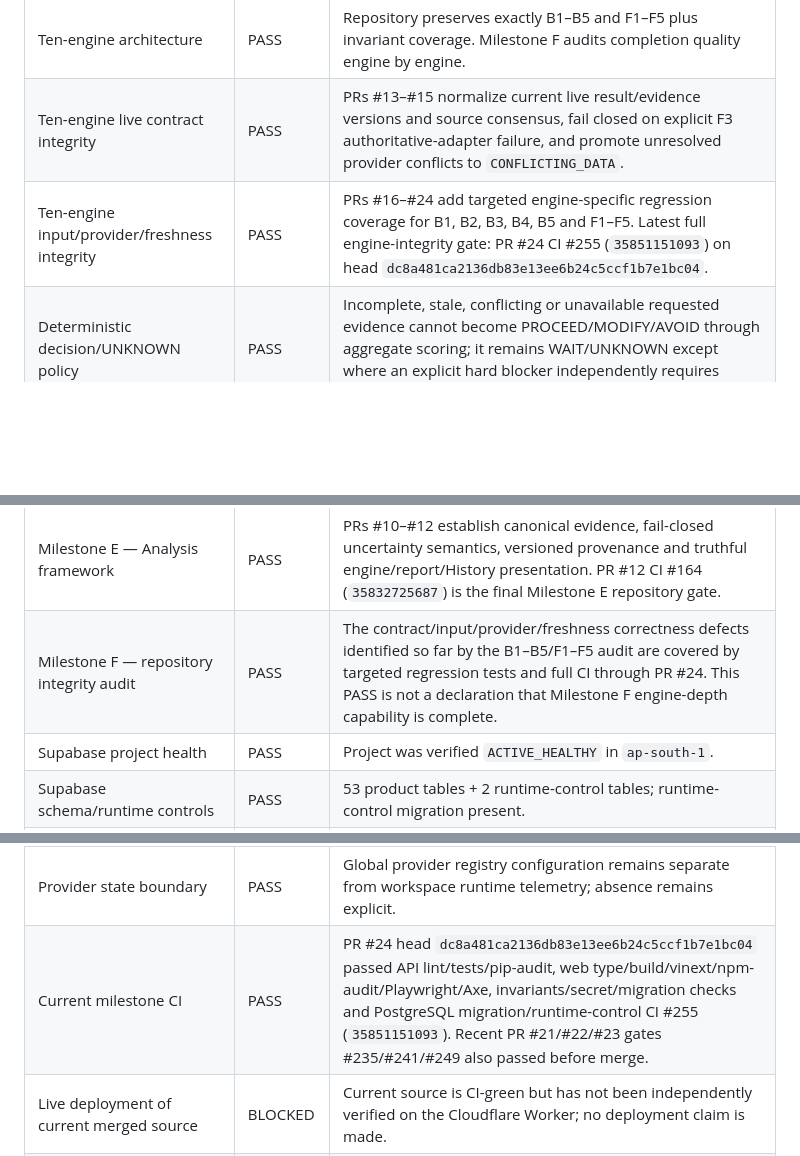
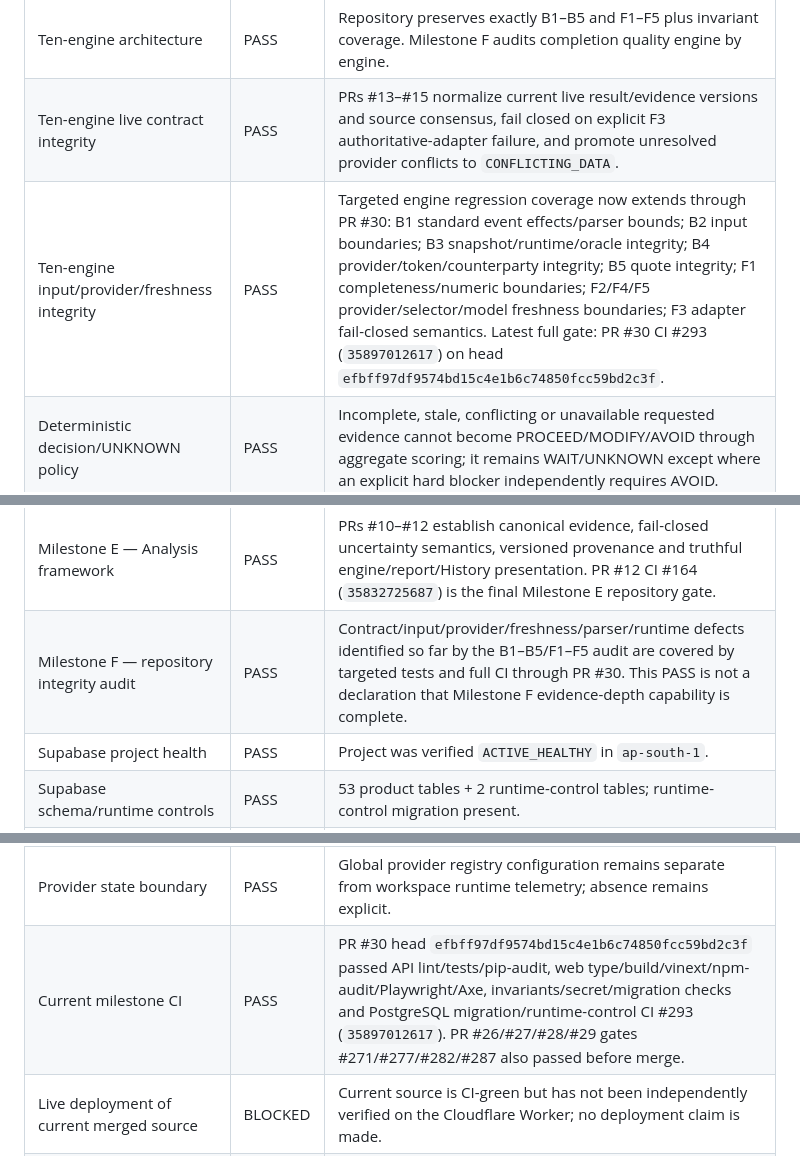
Before and after one commit to rudras777/rivexis, a Markdown page: docs/PRODUCTION_READINESS.md, 3 parts joined by grey strips. Rendered like a GitHub page; blank space fills up the shorter version.

Commit message:
Synchronize readiness evidence through PR 30

```diff
--- a/docs/PRODUCTION_READINESS.md
+++ b/docs/PRODUCTION_READINESS.md
@@ -10,14 +10,14 @@ Allowed states: **PASS, FAIL, BLOCKED, NOT STARTED, NOT APPLICABLE**.
 | Durable execution planning | PASS | Build plan, deployment status, ten-engine contract audit and readiness matrix are maintained in-repo. |
 | Ten-engine architecture | PASS | Repository preserves exactly B1–B5 and F1–F5 plus invariant coverage. Milestone F audits completion quality engine by engine. |
 | Ten-engine live contract integrity | PASS | PRs #13–#15 normalize current live result/evidence versions and source consensus, fail closed on explicit F3 authoritative-adapter failure, and promote unresolved provider conflicts to `CONFLICTING_DATA`. |
-| Ten-engine input/provider/freshness integrity | PASS | PRs #16–#24 add targeted engine-specific regression coverage for B1, B2, B3, B4, B5 and F1–F5. Latest full engine-integrity gate: PR #24 CI #255 (`35851151093`) on head `dc8a481ca2136db83e13ee6b24c5ccf1b7e1bc04`. |
+| Ten-engine input/provider/freshness integrity | PASS | Targeted engine regression coverage now extends through PR #30: B1 standard event effects/parser bounds; B2 input boundaries; B3 snapshot/runtime/oracle integrity; B4 provider/token/counterparty integrity; B5 quote integrity; F1 completeness/numeric boundaries; F2/F4/F5 provider/selector/model freshness boundaries; F3 adapter fail-closed semantics. Latest full gate: PR #30 CI #293 (`35897012617`) on head `efbff97df9574bd15c4e1b6c74850fcc59bd2c3f`. |
 | Deterministic decision/UNKNOWN policy | PASS | Incomplete, stale, conflicting or unavailable requested evidence cannot become PROCEED/MODIFY/AVOID through aggregate scoring; it remains WAIT/UNKNOWN except where an explicit hard blocker independently requires AVOID. |
 | Canonical persisted decision inputs | PASS | Persisted analysis IDs are rehydrated before decision scoring; adversarial API coverage proves a forged client copy cannot replace stored risk/confidence/blocker/conflict data. Duplicate analyses/engines cannot silently skew weighting. |
 | Versioned analysis/decision provenance | PASS | Engine results persist analysis framework version; decisions persist methodology, analysis IDs, engine versions/statuses/framework versions, evidence sources/count, unresolved conflicts and canonical-input verification. |
 | Analysis/report provenance presentation | PASS | Decision HTML/PDF and engine-result UI present versions, statuses, evidence and missing/conflicting states from returned/persisted fields without inventing provider grounding. |
 | Persisted History provenance | PASS | PR #12 adds on-demand canonical analysis/decision provenance from existing authorized detail endpoints, without raw payload dumping or eager per-row fan-out. Detail is workspace-keyed and cleared on switch. |
 | Milestone E — Analysis framework | PASS | PRs #10–#12 establish canonical evidence, fail-closed uncertainty semantics, versioned provenance and truthful engine/report/History presentation. PR #12 CI #164 (`35832725687`) is the final Milestone E repository gate. |
-| Milestone F — repository integrity audit | PASS | The contract/input/provider/freshness correctness defects identified so far by the B1–B5/F1–F5 audit are covered by targeted regression tests and full CI through PR #24. This PASS is not a declaration that Milestone F engine-depth capability is complete. |
+| Milestone F — repository integrity audit | PASS | Contract/input/provider/freshness/parser/runtime defects identified so far by the B1–B5/F1–F5 audit are covered by targeted tests and full CI through PR #30. This PASS is not a declaration that Milestone F evidence-depth capability is complete. |
 | Supabase project health | PASS | Project was verified `ACTIVE_HEALTHY` in `ap-south-1`. |
 | Supabase schema/runtime controls | PASS | 53 product tables + 2 runtime-control tables; runtime-control migration present. |
 | Supabase browser-role exposure review | PASS | Prior review found no explicit `anon`/`authenticated` table grants; re-check if grants/Data API exposure changes. |
@@ -27,7 +27,7 @@ Allowed states: **PASS, FAIL, BLOCKED, NOT STARTED, NOT APPLICABLE**.
 | Workspace collection/query isolation | PASS | Workspace-keyed queries and API authorization prevent foreign-workspace collection/detail reuse. |
 | In-place workspace switching across audited tools | PASS | Engine, monitor, investigation, protocol-history and History provenance state are reset/guarded by workspace identity; browser tests prove old-workspace state cannot satisfy new-workspace views. |
 | Provider state boundary | PASS | Global provider registry configuration remains separate from workspace runtime telemetry; absence remains explicit. |
-| Current milestone CI | PASS | PR #24 head `dc8a481ca2136db83e13ee6b24c5ccf1b7e1bc04` passed API lint/tests/pip-audit, web type/build/vinext/npm-audit/Playwright/Axe, invariants/secret/migration checks and PostgreSQL migration/runtime-control CI #255 (`35851151093`). Recent PR #21/#22/#23 gates #235/#241/#249 also passed before merge. |
+| Current milestone CI | PASS | PR #30 head `efbff97df9574bd15c4e1b6c74850fcc59bd2c3f` passed API lint/tests/pip-audit, web type/build/vinext/npm-audit/Playwright/Axe, invariants/secret/migration checks and PostgreSQL migration/runtime-control CI #293 (`35897012617`). PR #26/#27/#28/#29 gates #271/#277/#282/#287 also passed before merge. |
 | Live deployment of current merged source | BLOCKED | Current source is CI-green but has not been independently verified on the Cloudflare Worker; no deployment claim is made. |
 | Live FastAPI runtime | BLOCKED | Cloudflare Containers requires Workers Paid or another approved FastAPI-capable platform; no paid activation authorized. |
 | Production custom domain/TLS | BLOCKED | No Rivexis production domain is configured. |
```
